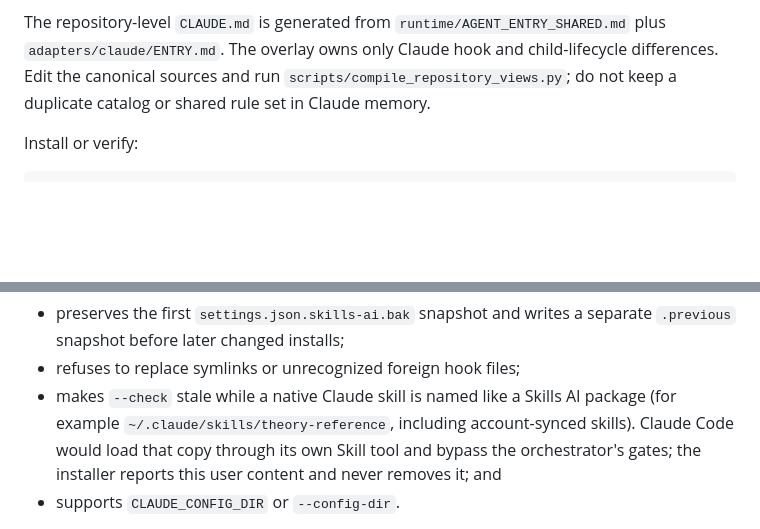
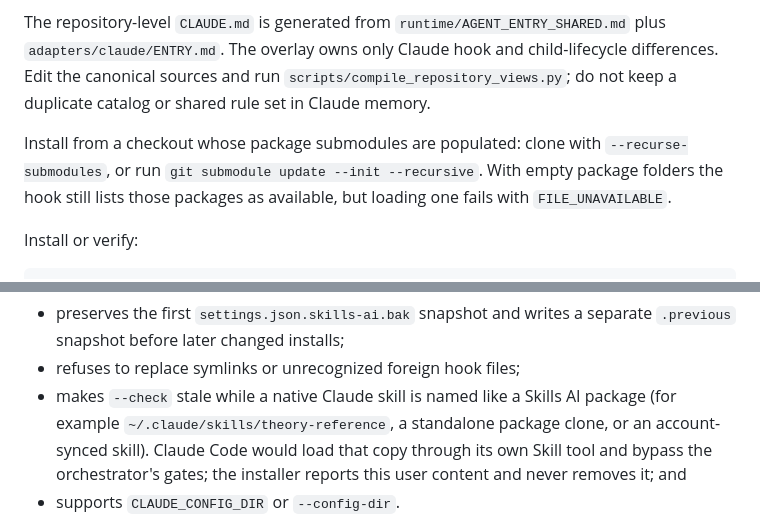
Before and after one commit to geekybobz/skills_ai, a Markdown page: adapters/claude/README.md, 2 parts joined by grey strips. Rendered like a GitHub page; blank space fills up the shorter version.

Commit message:
Document the submodule prerequisite for the Claude adapter
Install the Claude adapter from a checkout whose package submodules are
populated. With empty package folders the hook still lists those packages,
but loading one fails with FILE_UNAVAILABLE. Standalone package clones under
~/.claude/skills/ are shadow skills that the installer check reports.

Synchronize the two human guide pages mapped to adapters/: the platforms
page and the troubleshooting table.

Co-Authored-By: Claude Opus 5.5 <noreply@anthropic.com>

```diff
--- a/adapters/claude/README.md
+++ b/adapters/claude/README.md
@@ -7,6 +7,11 @@ The repository-level `CLAUDE.md` is generated from
 only Claude hook and child-lifecycle differences. Edit the canonical sources and
 run `scripts/compile_repository_views.py`; do not keep a duplicate catalog or
 shared rule set in Claude memory.
+
+Install from a checkout whose package submodules are populated: clone with
+`--recurse-submodules`, or run `git submodule update --init --recursive`. With
+empty package folders the hook still lists those packages as available, but
+loading one fails with `FILE_UNAVAILABLE`.
 
 Install or verify:
 
@@ -24,10 +29,10 @@ The installer:
   separate `.previous` snapshot before later changed installs;
 - refuses to replace symlinks or unrecognized foreign hook files;
 - makes `--check` stale while a native Claude skill is named like a Skills AI
-  package (for example `~/.claude/skills/theory-reference`, including
-  account-synced skills). Claude Code would load that copy through its own
-  Skill tool and bypass the orchestrator's gates; the installer reports this
-  user content and never removes it; and
+  package (for example `~/.claude/skills/theory-reference`, a standalone
+  package clone, or an account-synced skill). Claude Code would load that
+  copy through its own Skill tool and bypass the orchestrator's gates; the
+  installer reports this user content and never removes it; and
 - supports `CLAUDE_CONFIG_DIR` or `--config-dir`.
 
 The hook is the Claude bootstrap. It forwards the absolute project root for exact capsule access, runs one prompt-free context command and suppresses child stderr. Core instructions are read at a fixed path under the runtime root with symlink/realpath and file-size checks. Metadata is labelled advisory data, never executable instructions or permission.
```
Also changed, not shown: docs/human/02_FOLDER_AND_PLATFORMS.md (+3 -1 lines), docs/human/05_SPEED_AND_TROUBLESHOOTING.md (+1 -0 lines).
